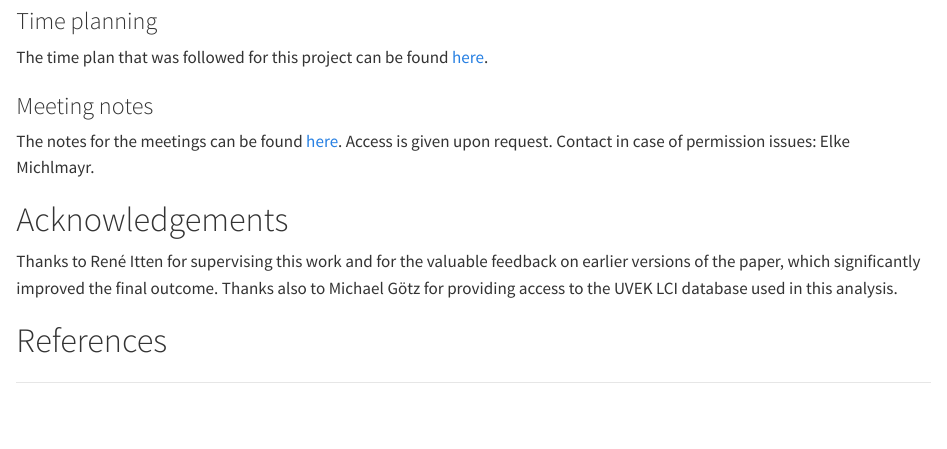
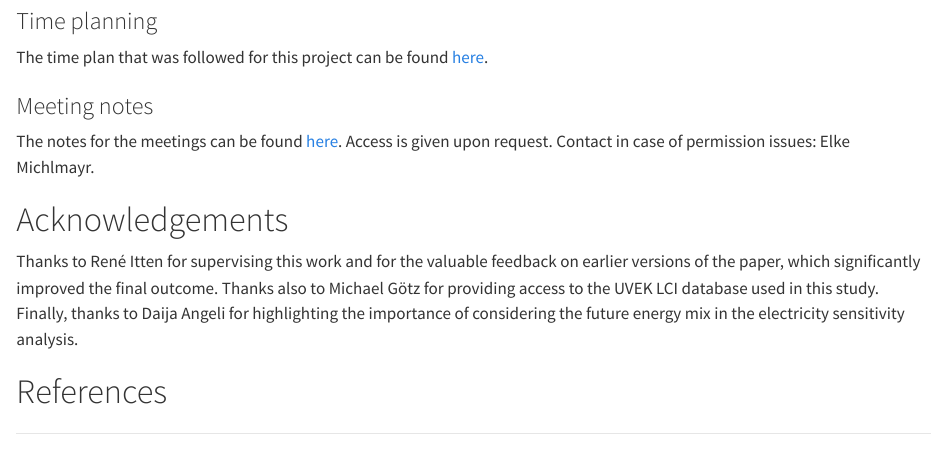
Before and after one commit to elkeelke/pwrg1, a Quarto document (index.qmd): the page in a window 1100 px wide, from 2520 px down. Rendered offline with R 4.5, knitr and Pandoc in place of Quarto, with nearby package versions; a font, style sheet, LaTeX package, included part or bibliography that could not be used is replaced or left out.

Commit message:
More acknowledgements

```diff
--- a/index.qmd
+++ b/index.qmd
@@ -432,6 +432,6 @@ The notes for the meetings can be found [here](https://docs.google.com/document/
 
 # Acknowledgements
 
-Thanks to René Itten for supervising this work and for the valuable feedback on earlier versions of the paper, which significantly improved the final outcome. Thanks also to Michael Götz for providing access to the UVEK LCI database used in this analysis.
+Thanks to René Itten for supervising this work and for the valuable feedback on earlier versions of the paper, which significantly improved the final outcome. Thanks also to Michael Götz for providing access to the UVEK LCI database used in this study. Finally, thanks to Daija Angeli for highlighting the importance of considering the future energy mix in the electricity sensitivity analysis.
 
 # References
```
